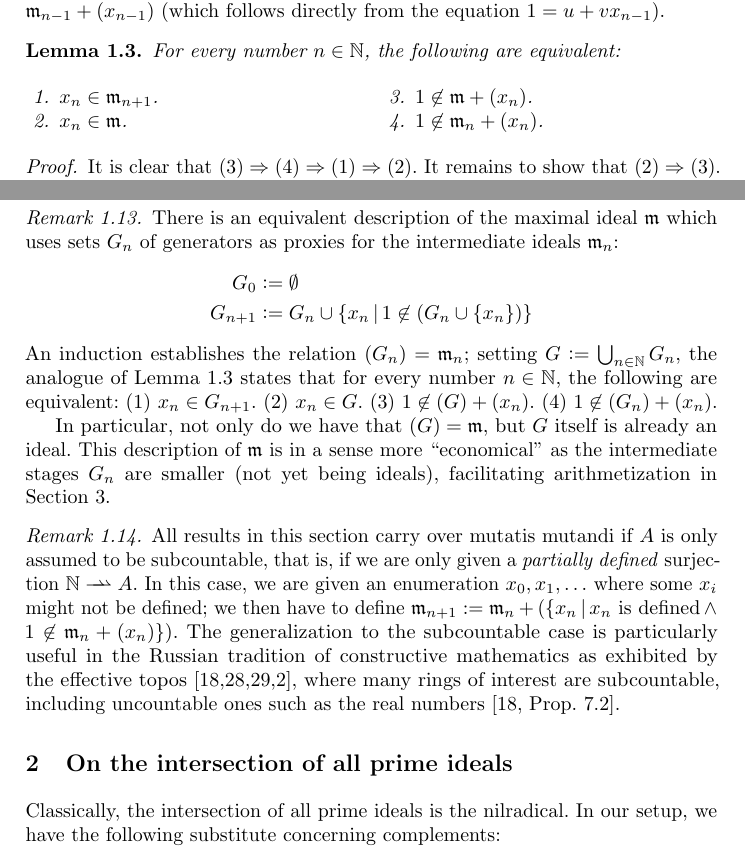
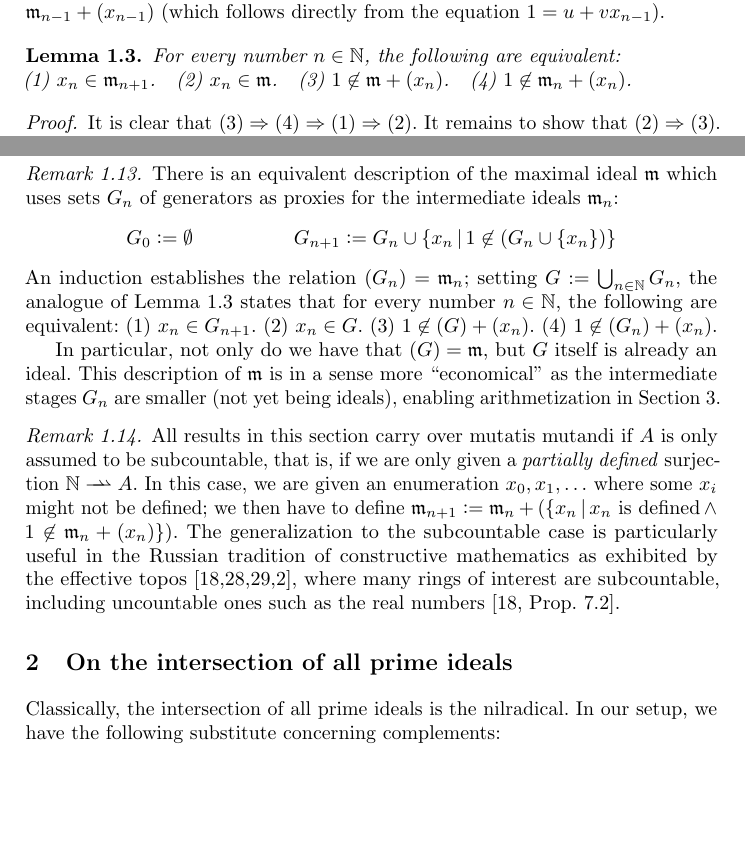
Before and after one commit to iblech/constructive-maximal-ideals, a LaTeX thesis (main.tex): two parts of pages 3 and 5 of 13, joined at a grey line, cut so that both start at the same text, the shorter picture padded with empty space. Compiled offline with pdfLaTeX.

Commit message:
More cuts

```diff
--- a/main.tex
+++ b/main.tex
@@ -147,15 +147,11 @@ implication~$1 \not\in \mmm_{n-1} + (x_{n-1})$ and the fact~$1 \in \mmm_{n-1} +
 \end{proof}
 
 \begin{lemma}\label{lemma:stage}
-For every number~$n \in \NN$, the following are equivalent:
-\begin{multicols}{2}
-\begin{enumerate}
-\item $x_n \in \mmm_{n+1}$.
-\item $x_n \in \mmm$.
-\item $1 \not\in \mmm + (x_n)$.
-\item $1 \not\in \mmm_n + (x_n)$.
-\end{enumerate}
-\end{multicols}
+For every number~$n \in \NN$, the following are equivalent: \\
+(1)~$x_n \in \mmm_{n+1}$.\quad
+(2)~$x_n \in \mmm$.\quad
+(3)~$1 \not\in \mmm + (x_n)$.\quad
+(4)~$1 \not\in \mmm_n + (x_n)$.
 \end{lemma}
 
 \begin{proof}It is clear that~$(3) \Rightarrow (4) \Rightarrow (1) \Rightarrow
@@ -277,7 +273,7 @@ if~$\varphi \vee \neg\varphi$.
 maximal ideal~$\mmm$ which uses sets~$G_n$ of generators as proxies for the
 intermediate ideals~$\mmm_n$:
 \begin{align*}
-  G_0 &\defeq \emptyset \\
+  G_0 &\defeq \emptyset &
   G_{n+1} &\defeq G_n \cup \{ x_n \,|\, 1 \not\in (G_n \cup \{ x_n \}) \}
 \end{align*}
 An induction establishes the relation~$(G_n) = \mmm_n$; setting~$G \defeq
@@ -290,7 +286,7 @@ that for every number~$n \in \NN$, the following are equivalent:
 
 In particular, not only do we have that~$(G) = \mmm$, but~$G$ itself is already
 an ideal. This description of~$\mmm$ is in a sense more ``economical'' as the
-intermediate stages~$G_n$ are smaller (not yet being ideals), facilitating
+intermediate stages~$G_n$ are smaller (not yet being ideals), enabling
 arithmetization in Section~\ref{sect:arithmetization}.
 \end{remark}
 
```
Also changed, not shown: main.tex (4 more changed lines).
